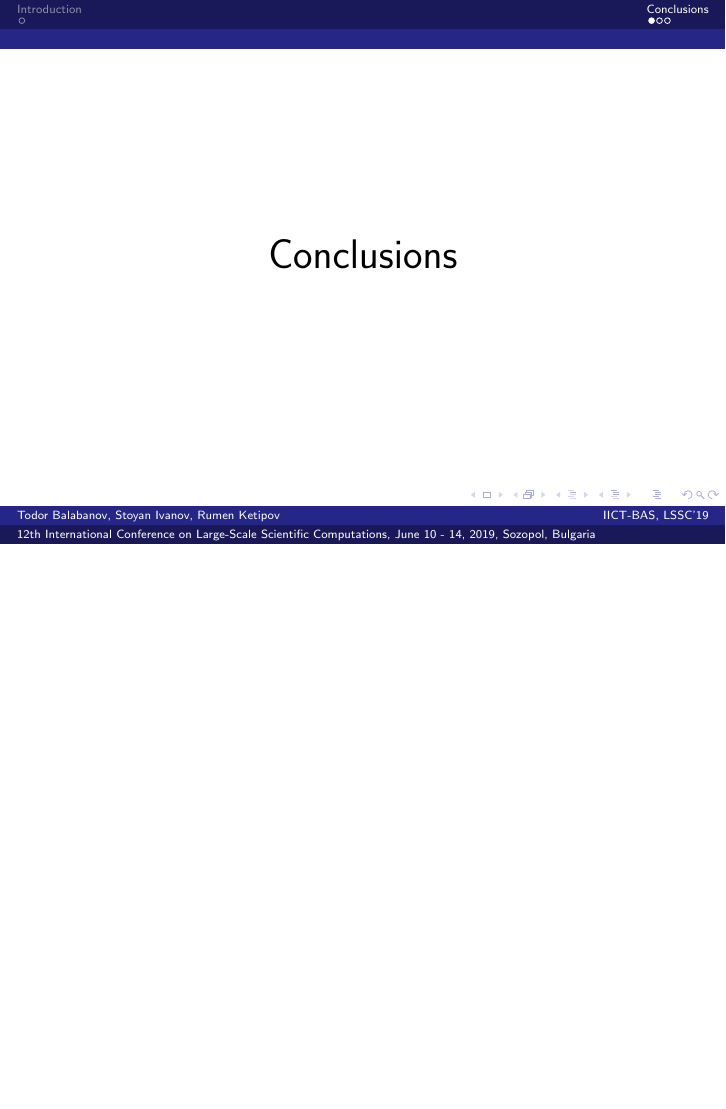
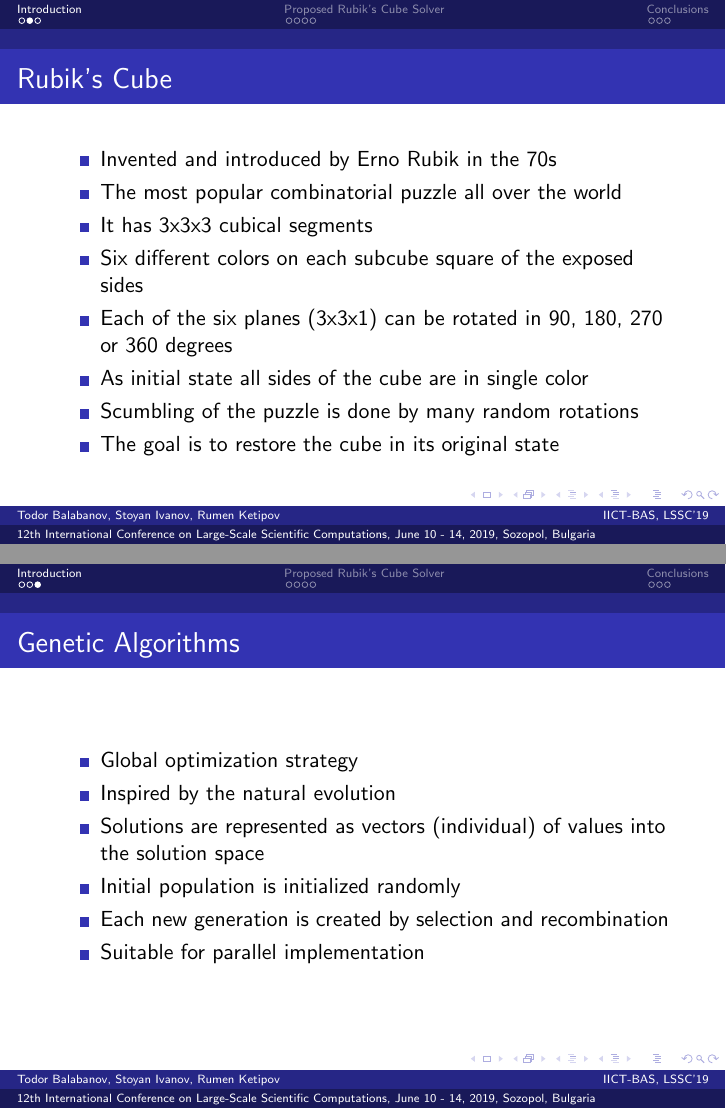
Before and after one commit to TodorBalabanov/Large-Scale-Scientific-Computations-2019, LaTeX slides (Solving-Combinatorial-Puzzles-with-Parallel-Evolutionary-Algorithms/presentation.tex): page 4 of 6 before the commit and pages 4 and 5 of 12 after it, the two joined at a grey line, the shorter picture padded with empty space. Compiled offline with pdfLaTeX.

Commit message:
Few more slides were added.

```diff
--- a/Solving-Combinatorial-Puzzles-with-Parallel-Evolutionary-Algorithms/presentation.tex
+++ b/Solving-Combinatorial-Puzzles-with-Parallel-Evolutionary-Algorithms/presentation.tex
@@ -36,136 +36,33 @@
 \center \huge{Introduction}
 \end{frame}
 
-%\begin{frame}
-%\frametitle{Clustering}
-%\begin{itemize}
-%  \item Separation of the data set in set of groups
-%  \item Straight clustering - each data sample belongs exactly to only one group
-%  \item Fuzzy clustering - each data sample has varying degree of membership to different groups
-%\end{itemize}
-%Optimal clustering is data set separation which minimizes the distance inside the cluster and maximizes the distance between the clusters
-%\end{frame}
-%
-%\begin{frame}
-%\frametitle{Self-Organizing Maps}
-%\begin{itemize}
-%  \item Proposed by Teuvo Kohonen in the 1980s
-%  \item Have application in meteorology, oceanography, project prioritization and selection, seismic facies analysis for oil and gas exploration, failure mode and effects analysis, creation of artwork and many other areas
-%  \item They are very useful for visualization by data dimensions reduction
-%\end{itemize}
-%\end{frame}
-%
-%\begin{frame}
-%\frametitle{SOM in General}
-%\begin{itemize}
-%  \item Unsupervised competitive learning is used
-%  \item Classify input data in predefined number of clusters
-%  \item When the net has fewer nodes it achieve results similar to K-means clustering
-%\end{itemize}
-%\end{frame}
-%
-%\section{Neighborhood Function Proposition}
-%
-%\begin{frame}
-%\center \huge{Neighborhood Function Proposition}
-%\end{frame}
-%
-%\begin{frame}
-%\frametitle{SOM Training}
-%\begin{itemize}
-%  \item The network consists of a grid with units
-%  \item The units are connected to adjacent units with a neighborhood relation
-%  \item The network forms an elastic mesh
-%  \item Data samples lying near each other in the input space are mapped into nearby grid units
-%\end{itemize}
-%\end{frame}
-%
-%\begin{frame}
-%\frametitle{Neighborhood Function}
-%\begin{itemize}
-%  \item It gives scaling factor for the distance between one neuron and other neurons in each step
-%  \item The simplest form of a neighborhood function gives 1 for the closest nodes and 0 for all other
-%  \item The most used neighborhood function is a Gaussian function
-%\end{itemize}
-%\end{frame}
-%
-%\begin{frame}
-%\frametitle{Fading Cosine}
-%\begin{figure}[h]
-%  \centering
-%  \includegraphics[width=0.45\linewidth]{fig01a}
-%\label{fig01a}
-%\end{figure}
-%\begin{equation} \label{equ01}
-%f(x) =
-%	\begin{cases}
-%		cos(x) & -\pi/2 < x < \pi/2 \\
-%		\frac{cos(x)}{|x|} & +\pi/2 \geq x \leq -\pi/2 \\
-%	\end{cases}
-%\end{equation}
-%\end{frame}
-%
-%\begin{frame}
-%\frametitle{Exponential Regulated Cosine}
-%\begin{figure}[h]
-%  \centering
-%  \includegraphics[width=0.45\linewidth]{fig01b}
-%\label{fig01b}
-%\end{figure}
-%\begin{equation} \label{equ02}
-%f(x) = \frac{cos(x)}{e^{|x|}}
-%\end{equation}
-%\end{frame}
-%
-%\section{Experiments and Results}
-%
-%\begin{frame}
-%\center \huge{Experiments and Results}
-%\end{frame}
-%
-%\begin{frame}
-%\frametitle{Experimental Setup}
-%\begin{itemize}
-%  \item All experiments are done in C as a programming language
-%  \item Single processor desktop machine - Intel Core i5, 2.3 GHz, 2 Cores, 8GB RAM and Mac OS X 10.13.6, Apple LLVM version 9.1.0
-%  \item The source code is available at:
-%  http://github.com/Coding-Sunday-Sofia/Kohonen
-%\end{itemize}
-%\end{frame}
-%
-%\begin{frame}
-%\frametitle{Experimental Data}
-%\begin{figure}[h]
-%  \centering
-%  \includegraphics[width=0.9\textwidth]{fig03}
-%  \label{fig03}
-%\end{figure}
-%Rents and living area data set
-%\end{frame}
-%
-%\begin{frame}
-%\frametitle{Gausssian Test}
-%\begin{figure}[h]
-%  \centering
-%  \includegraphics[width=1.0\textwidth,height=0.6\textwidth]{fig02a}
-%  \label{fig02a}
-%\end{figure}
-%\end{frame}
-%
-%\begin{frame}
-%\frametitle{Fading Cosine Test}
-%\begin{figure}[h]
-%  \centering
-%  \includegraphics[width=1.0\textwidth,height=0.6\textwidth]{fig02b}
-%  \label{fig02b}
-%\end{figure}
-%\end{frame}
-%
-%\begin{frame}
-%\frametitle{Exponential Regulated Cosine Test}
-%\begin{figure}[h]
-%  \centering
-%  \includegraphics[width=1.0\textwidth,height=0.6\textwidth]{fig02c}
-%  \label{fig02c}
-%\end{figure}
-%\end{frame}
+\begin{frame}
+\frametitle{Rubik's Cube}
+\begin{itemize}
+  \item Invented and introduced by Erno Rubik in the 70s
+  \item The most popular combinatorial puzzle all over the world
+  \item It has 3x3x3 cubical segments
+  \item Six different colors on each subcube square of the exposed sides
+  \item Each of the six planes (3x3x1) can be rotated in 90, 180, 270 or 360 degrees
+  \item As initial state all sides of the cube are in single color
+  \item Scumbling of the puzzle is done by many random rotations
+  \item The goal is to restore the cube in its original state
+\end{itemize}
+\end{frame}
+
+\begin{frame}
+\frametitle{Genetic Algorithms}
+\begin{itemize}
+  \item Global optimization strategy
+  \item Inspired by the natural evolution
+  \item Solutions are represented as vectors (individual) of values into the solution space
+  \item Initial population is initialized randomly
+  \item Each new generation is created by selection and recombination
+  \item Suitable for parallel implementation
+\end{itemize}
+\end{frame}
+
+\section{Proposed Rubik's Cube Solver}
+
+\begin{frame}
+\center \huge{Proposed Rubik's Cube Solver}
```
Also changed, not shown: Solving-Combinatorial-Puzzles-with-Parallel-Evolutionary-Algorithms/presentation.tex (32 more changed lines).
